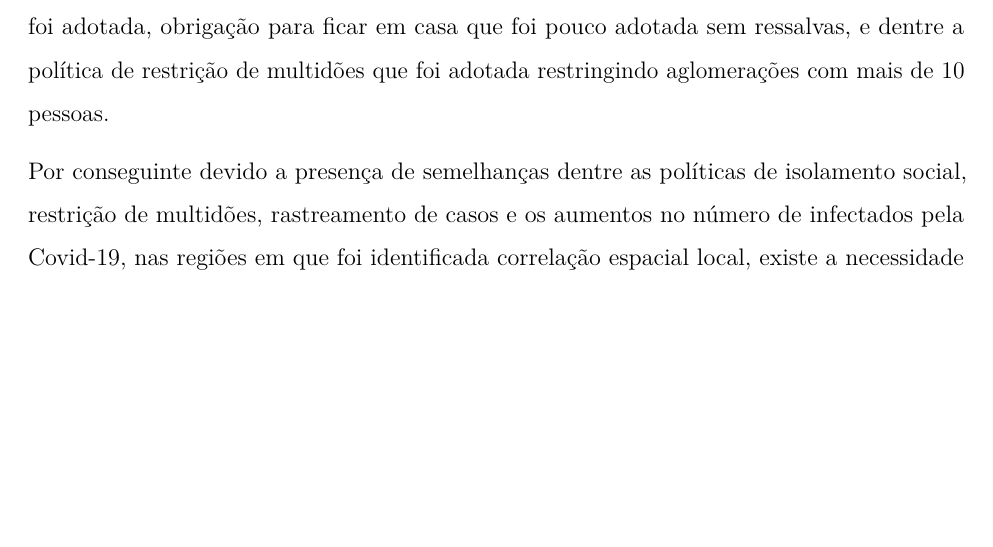
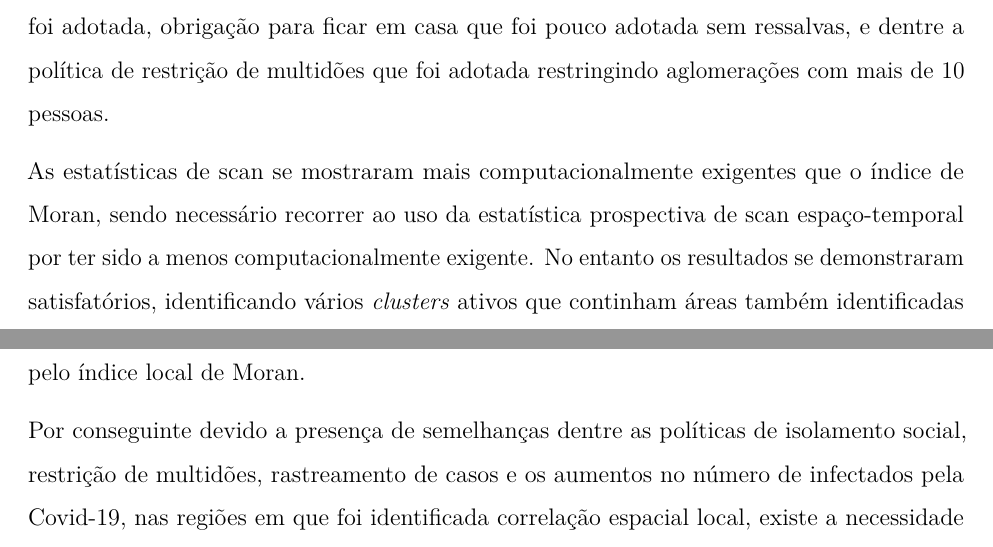
Before and after one commit to marreapato/Spatial_Temporal_Covid19_Study, an R Markdown document (Notebooks/intr_results.rmd): part of page 13 of 19 before the commit and two parts of pages 13 and 14 of 19 after it, the two joined at a grey line, cut so that both start at the same text, the shorter picture padded with empty space. Rendered offline with R 4.5, knitr and Pandoc, then LaTeX, with nearby package versions.

Commit message:
Update intr_results.rmd

```diff
--- a/Notebooks/intr_results.rmd
+++ b/Notebooks/intr_results.rmd
@@ -125,6 +125,8 @@ A partir do mês de Maio houve uma abrupta aceleração no crescimento da quanti
 
  A dependência local foi verificada apenas nos países da parte ocidental da Europa, na América do Sul e na América do Norte, havendo similaridades políticas referente as medidas de rastreamento de casos, a qual em maioria foi adotada apenas para casos específicos ou não foi adotada, obrigação para ficar em casa que foi pouco adotada sem ressalvas, e dentre a política de restrição de multidões que foi adotada restringindo aglomerações com mais de 10 pessoas.
 
+ As estatísticas de scan se mostraram mais computacionalmente exigentes que o índice de Moran, sendo necessário recorrer ao uso da estatística prospectiva de scan espaço-temporal por ter sido a menos computacionalmente exigente. No entanto os resultados se demonstraram satisfatórios, identificando vários *clusters* ativos que continham áreas também identificadas pelo índice local de Moran.
+
  Por conseguinte devido a presença de semelhanças dentre as políticas de isolamento social, restrição de multidões, rastreamento de casos e os aumentos no número de infectados pela Covid-19, nas regiões em que foi identificada correlação espacial local, existe a necessidade de determinar se as semelhanças, ou as diferenças dentre as medidas políticas, foram causas cruciais para o aumento da média móvel de casos no mundo, e para a presença de dependência espacial global e local, no número de mortes por habitantes nos continentes em que foi verificada.
 
 ## Referências
```
